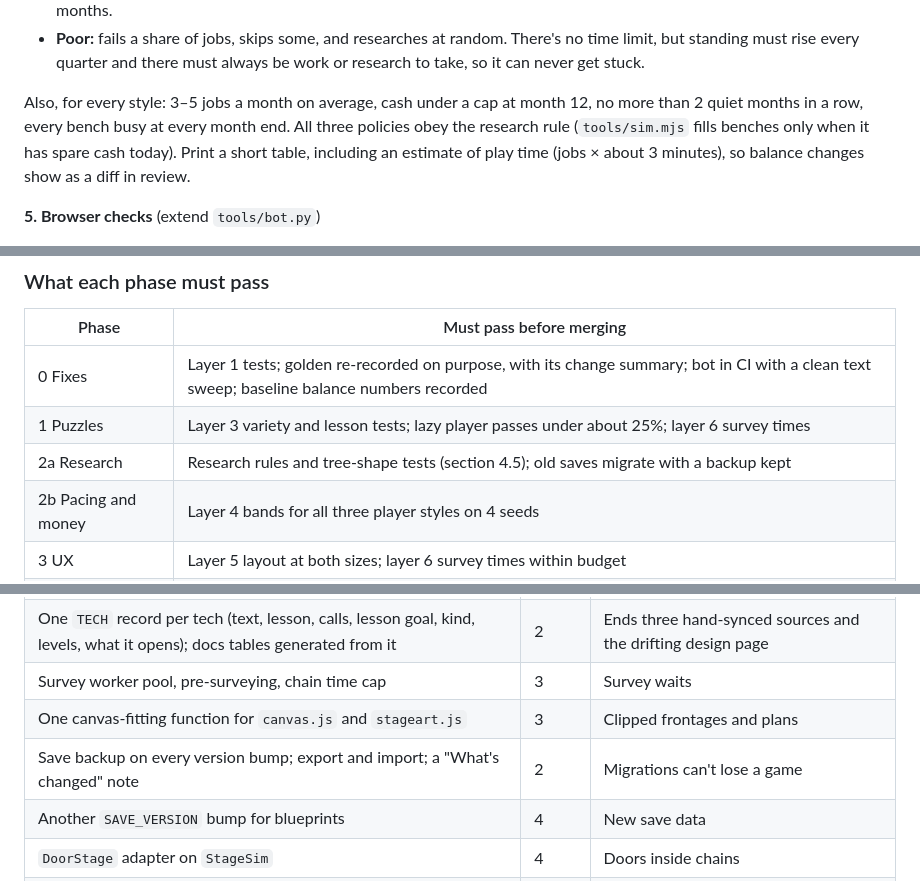
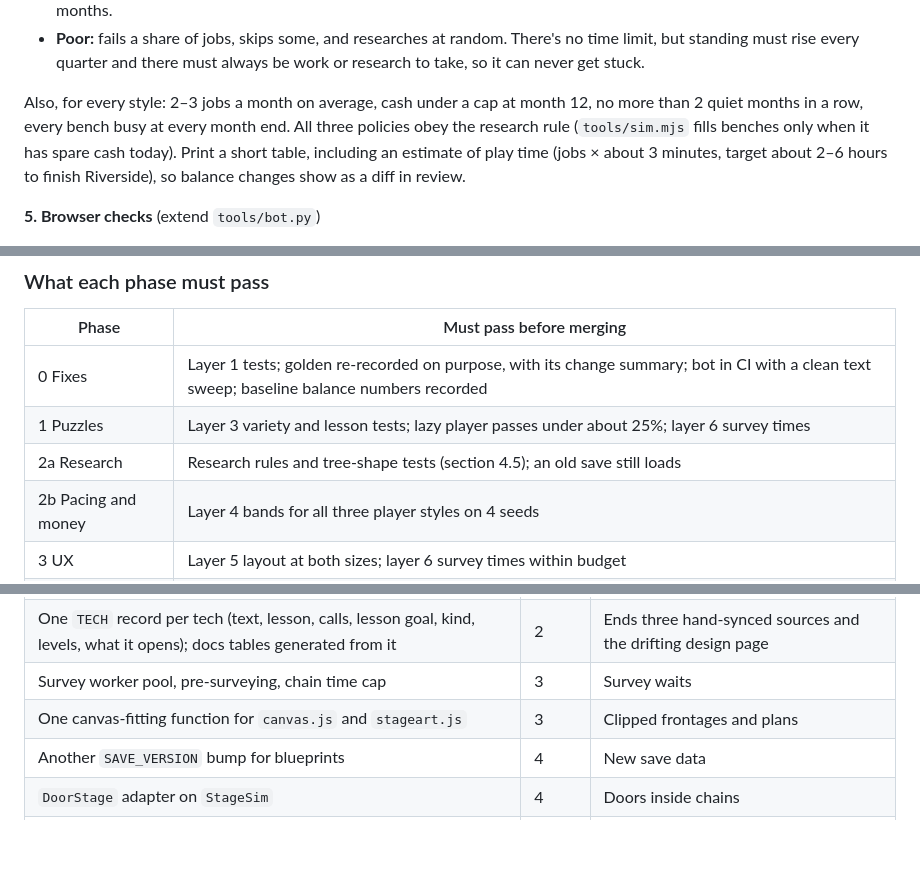
Before and after one commit to KyleLookingAround/door-duty-game, a Markdown page: docs/PLAN.md, 3 parts joined by grey strips. Rendered like a GitHub page; blank space fills up the shorter version.

```diff
--- a/docs/PLAN.md
+++ b/docs/PLAN.md
@@ -324,7 +324,7 @@ Nothing in CI opens the page; nothing checks text; nothing checks variety or bal
 - **Weak:** 1★ designs (par plus an unneeded extra) and cheapest-first research. Each street opens after about 10–12 months.
 - **Poor:** fails a share of jobs, skips some, and researches at random. There's no time limit, but standing must rise every quarter and there must always be work or research to take, so it can never get stuck.
 
-Also, for every style: 3–5 jobs a month on average, cash under a cap at month 12, no more than 2 quiet months in a row, every bench busy at every month end. All three policies obey the research rule (`tools/sim.mjs` fills benches only when it has spare cash today). Print a short table, including an estimate of play time (jobs × about 3 minutes), so balance changes show as a diff in review.
+Also, for every style: 2–3 jobs a month on average, cash under a cap at month 12, no more than 2 quiet months in a row, every bench busy at every month end. All three policies obey the research rule (`tools/sim.mjs` fills benches only when it has spare cash today). Print a short table, including an estimate of play time (jobs × about 3 minutes, target about 2–6 hours to finish Riverside), so balance changes show as a diff in review.
 
 **5. Browser checks** (extend `tools/bot.py`)
 - Text sweep: fail on "undefined", "NaN", "[object" or "£-" on any screen the bot visits.
@@ -343,7 +343,7 @@ Also, for every style: 3–5 jobs a month on average, cash under a cap at month
 |---|---|
 | 0 Fixes | Layer 1 tests; golden re-recorded on purpose, with its change summary; bot in CI with a clean text sweep; baseline balance numbers recorded |
 | 1 Puzzles | Layer 3 variety and lesson tests; lazy player passes under about 25%; layer 6 survey times |
-| 2a Research | Research rules and tree-shape tests (section 4.5); old saves migrate with a backup kept |
+| 2a Research | Research rules and tree-shape tests (section 4.5); an old save still loads |
 | 2b Pacing and money | Layer 4 bands for all three player styles on 4 seeds |
 | 3 UX | Layer 5 layout at both sizes; layer 6 survey times within budget |
 | 4–5 Content | Paradox test, golden cases, variety coverage and a bot pass per new stage |
@@ -364,7 +364,6 @@ Also, for every style: 3–5 jobs a month on average, cash under a cap at month
 | One `TECH` record per tech (text, lesson, calls, lesson goal, kind, levels, what it opens); docs tables generated from it | 2 | Ends three hand-synced sources and the drifting design page |
 | Survey worker pool, pre-surveying, chain time cap | 3 | Survey waits |
 | One canvas-fitting function for `canvas.js` and `stageart.js` | 3 | Clipped frontages and plans |
-| Save backup on every version bump; export and import; a "What's changed" note | 2 | Migrations can't lose a game |
 | Another `SAVE_VERSION` bump for blueprints | 4 | New save data |
 | `DoorStage` adapter on `StageSim` | 4 | Doors inside chains |
 | Programmable doors as rule data | 5 | Deterministic and safe on a shared seed |
```
Also changed, not shown: other parts of docs/PLAN.md (+6 -2 lines).
